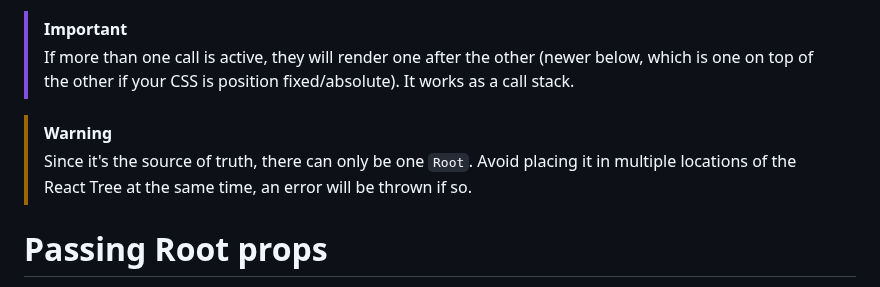
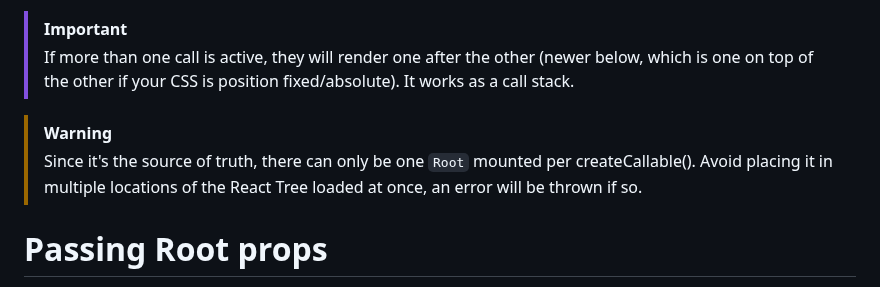
Before and after one commit to desko27/react-call, a Markdown page: README.md, the part around the change. Drawn GitHub-style.

Commit message:
Clarify note on Root

```diff
--- a/README.md
+++ b/README.md
@@ -113,7 +113,7 @@ Place `Root` once, which is what listens to every single call and renders it. An
 > If more than one call is active, they will render one after the other (newer below, which is one on top of the other if your CSS is position fixed/absolute). It works as a call stack.
 
 > [!WARNING]
-> Since it's the source of truth, there can only be one `Root`. Avoid placing it in multiple locations of the React Tree at the same time, an error will be thrown if so.
+> Since it's the source of truth, there can only be one `Root` mounted per createCallable(). Avoid placing it in multiple locations of the React Tree loaded at once, an error will be thrown if so.
 
 # Passing Root props
 
```
